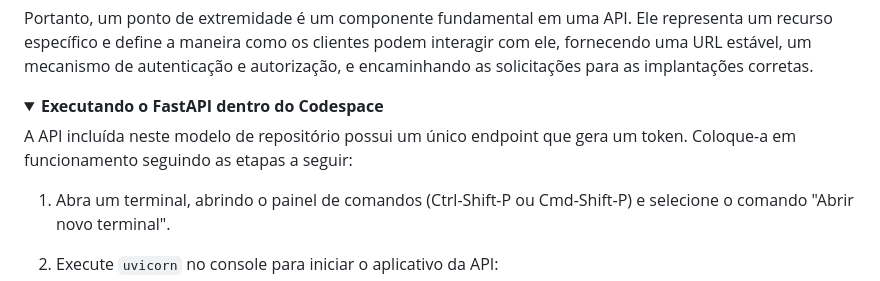
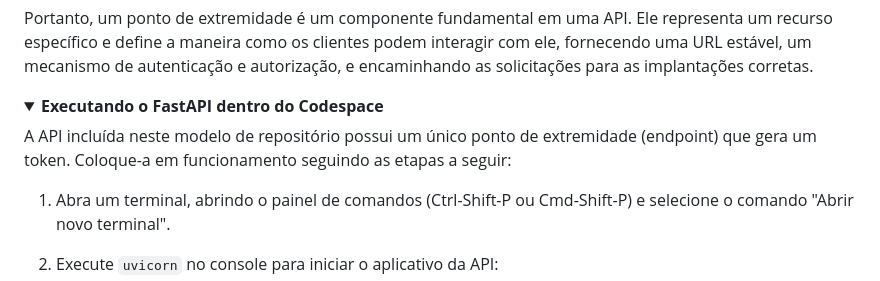
Before and after one commit to github-education-resources/codespaces-project-template-py, a Markdown page: translations/pt-BR/README.md, the part around one of its changes. Drawn GitHub-style; folded sections open.

Commit message:
Update README.md
fix 3

```diff
--- a/translations/pt-BR/README.md
+++ b/translations/pt-BR/README.md
@@ -86,7 +86,7 @@ Portanto, um ponto de extremidade é um componente fundamental em uma API. Ele r
 <details>
 <summary><b>Executando o FastAPI dentro do Codespace</b></summary>
 
-A API incluída neste modelo de repositório possui um único endpoint que gera um token. Coloque-a em funcionamento seguindo as etapas a seguir:
+A API incluída neste modelo de repositório possui um único ponto de extremidade (endpoint) que gera um token. Coloque-a em funcionamento seguindo as etapas a seguir:
 
 1. Abra um terminal, abrindo o painel de comandos (Ctrl-Shift-P ou Cmd-Shift-P) e selecione o comando "Abrir novo terminal".
 2. Execute `uvicorn` no console para iniciar o aplicativo da API:
```
Also changed, not shown: other parts of translations/pt-BR/README.md (+1 -1 lines).
